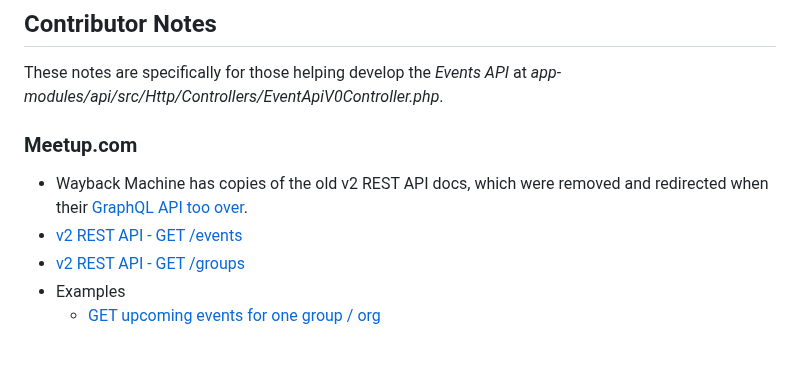
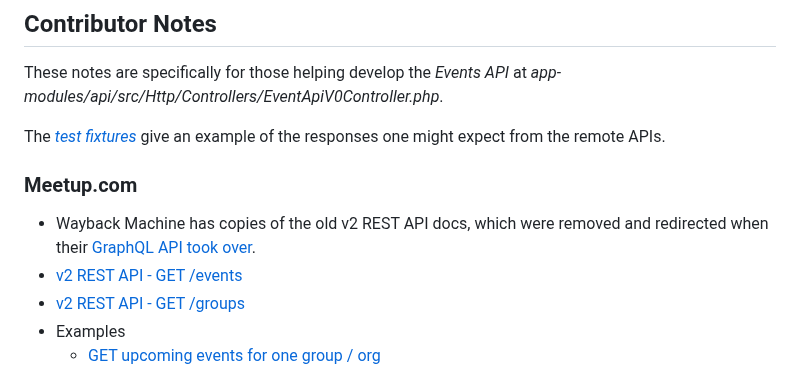
Before and after one commit to hackgvl/hackgreenville-com, a Markdown page: EVENTS_API.md, the part around the change. GitHub-like rendering; blank space fills up the shorter version.

Commit message:
Update EVENTS_API.md
Fix typos and add link to test fixtures that have examples of the API responses.

```diff
--- a/EVENTS_API.md
+++ b/EVENTS_API.md
@@ -51,8 +51,10 @@ By default, results are returned in JSON format.
 ## Contributor Notes
 These notes are specifically for those helping develop the _Events API_ at _app-modules/api/src/Http/Controllers/EventApiV0Controller.php_.
 
+The _[test fixtures](https://github.com/hackgvl/hackgreenville-com/tree/develop/app-modules/event-importer/tests/fixtures)_ give an example of the responses one might expect from the remote APIs.
+
 ### Meetup.com
-* Wayback Machine has copies of the old v2 REST API docs, which were removed and redirected when their [GraphQL API too over](https://github.com/hackgvl/hackgreenville-com/issues/212).
+* Wayback Machine has copies of the old v2 REST API docs, which were removed and redirected when their [GraphQL API took over](https://github.com/hackgvl/hackgreenville-com/issues/212).
 * [v2 REST API - GET /events](https://web.archive.org/web/20170709041824/http://www.meetup.com/meetup_api/docs/2/events/)
 * [v2 REST API - GET /groups](https://web.archive.org/web/20170709041556/http://www.meetup.com/meetup_api/docs/2/groups/)
 * Examples
```
